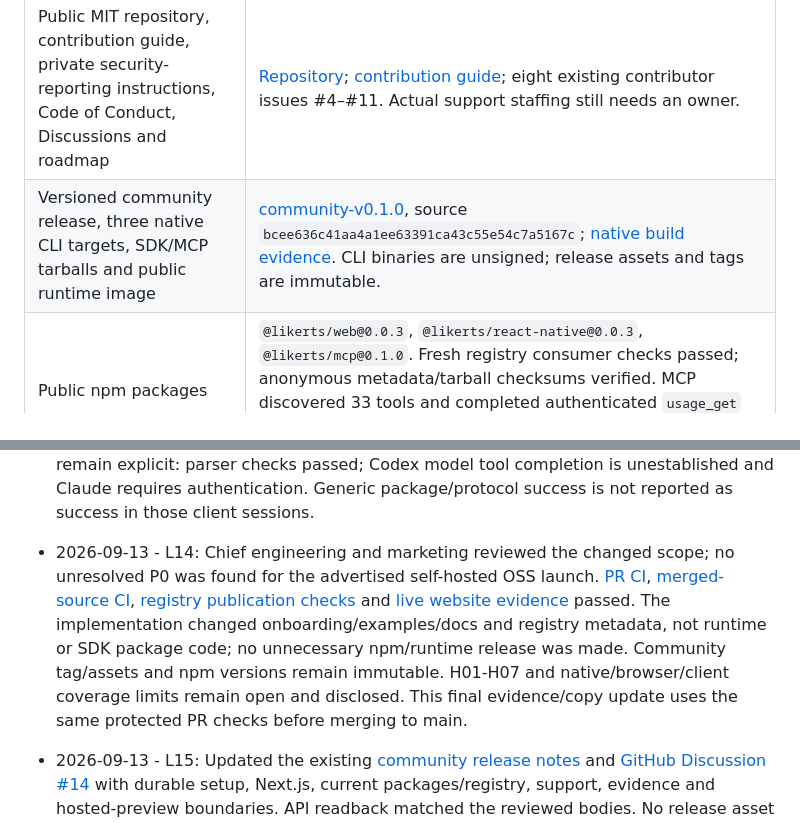
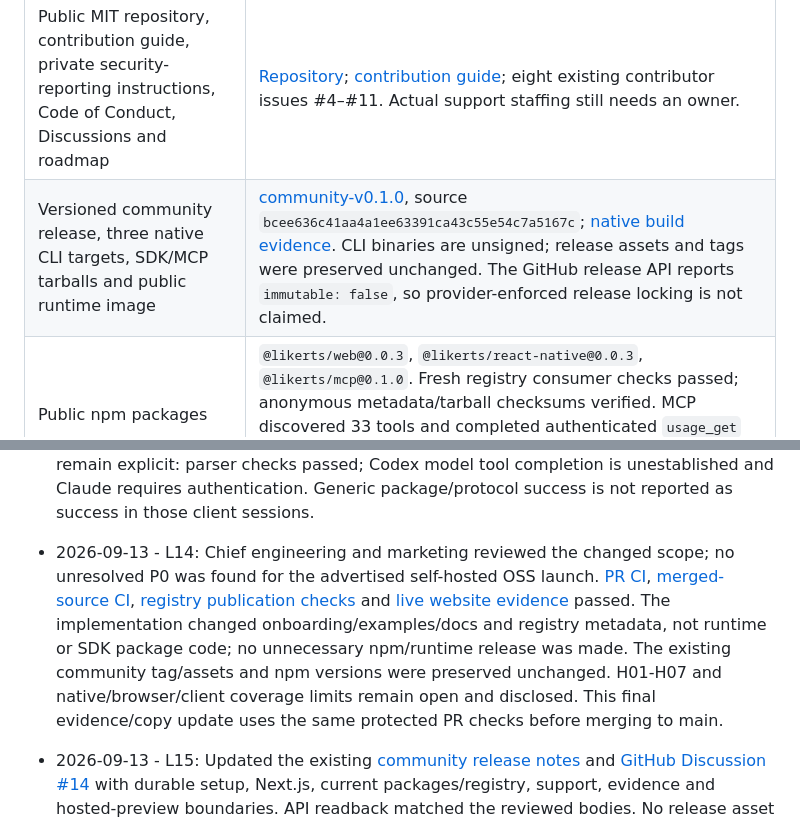
Before and after one commit to crosstabs/likerts, a Markdown page: PUBLIC-LAUNCH.md, 2 parts joined by grey strips. Rendered like a GitHub page.

Commit message:
Distinguish preserved release artifacts from provider locking

```diff
--- a/PUBLIC-LAUNCH.md
+++ b/PUBLIC-LAUNCH.md
@@ -15,7 +15,7 @@ Preserve the product: free MIT software, customer-owned placement and distributi
 | Delivered | Evidence and limits |
 | --- | --- |
 | Public MIT repository, contribution guide, private security-reporting instructions, Code of Conduct, Discussions and roadmap | [Repository](https://github.com/crosstabs/likerts); [contribution guide](CONTRIBUTING.md); eight existing contributor issues #4–#11. Actual support staffing still needs an owner. |
-| Versioned community release, three native CLI targets, SDK/MCP tarballs and public runtime image | [community-v0.1.0](https://github.com/crosstabs/likerts/releases/tag/community-v0.1.0), source `bcee636c41aa4a1ee63391ca43c55e54c7a5167c`; [native build evidence](https://github.com/crosstabs/likerts/actions/runs/34697163358). CLI binaries are unsigned; release assets and tags are immutable. |
+| Versioned community release, three native CLI targets, SDK/MCP tarballs and public runtime image | [community-v0.1.0](https://github.com/crosstabs/likerts/releases/tag/community-v0.1.0), source `bcee636c41aa4a1ee63391ca43c55e54c7a5167c`; [native build evidence](https://github.com/crosstabs/likerts/actions/runs/34697163358). CLI binaries are unsigned; release assets and tags were preserved unchanged. The GitHub release API reports `immutable: false`, so provider-enforced release locking is not claimed. |
 | Public npm packages | `@likerts/web@0.0.3`, `@likerts/react-native@0.0.3`, `@likerts/mcp@0.1.0`. Fresh registry consumer checks passed; anonymous metadata/tarball checksums verified. MCP discovered 33 tools and completed authenticated `usage_get` against a local test API. RN entry-point checks are not device-rendering evidence. |
 | Remote MCP registry listing | [Baseline record](https://registry.modelcontextprotocol.io/v0.1/servers/io.github.crosstabs%2Flikerts/versions/0.1.0), `io.github.crosstabs/likerts` version `0.1.0`, remote HTTP. New npm stdio metadata shipped in listing `0.1.1`; see L07 evidence below. |
 | Real local collection demo and recording | [Example](examples/embedded-feedback/README.md), `bash scripts/run-feedback-demo.sh`, [recording](https://likerts.com/media/embedded-feedback-demo.webm). Website renderer demo simulates receipts; the local walkthrough uses the API. |
@@ -125,7 +125,7 @@ For every closed task, append a short evidence entry here: ID, date, source/depl
 
 - 2026-09-13 - L02/L03: Current npm installation instructions, `/downloads`, CONTRIBUTING anchor, lifecycle and operational guides are reconciled. `/app`, `/docs`, `/preview` and MCP setup identify the hosted reference preview, synthetic-data scope, actual storage/deletion limits and support handoff. [Production verification](docs/verification/launch-pages.md) proves the served content and historical archive 404s. The final tool-guide wording also names the preview API explicitly; no backup/retention/SLA promise is invented.
 - 2026-09-13 - L07: [Registry publication run](https://github.com/crosstabs/likerts/actions/runs/34728964011) passed at tested source `fe7588fabf2ee596a963ed943764021084f7d49e`. Official immutable [listing 0.1.1](https://registry.modelcontextprotocol.io/v0.1/servers/io.github.crosstabs%2Flikerts/versions/0.1.1) now contains npm `@likerts/mcp@0.1.0` stdio and remote HTTP metadata. Workflow checked schema/ownership, scoped PostgreSQL lifecycle and remote health/401 denial; independent `node scripts/check-mcp-registry.mjs --published` readback matched both transports. [Codex/Claude recipes and actual client limitations](tools/mcp/README.md) and the [account handoff](docs/community/HUMAN-HANDOFF.md) remain explicit: parser checks passed; Codex model tool completion is unestablished and Claude requires authentication. Generic package/protocol success is not reported as success in those client sessions.
-- 2026-09-13 - L14: Chief engineering and marketing reviewed the changed scope; no unresolved P0 was found for the advertised self-hosted OSS launch. [PR CI](https://github.com/crosstabs/likerts/actions/runs/34728128535), [merged-source CI](https://github.com/crosstabs/likerts/actions/runs/34728551170), [registry publication checks](https://github.com/crosstabs/likerts/actions/runs/34728964011) and [live website evidence](docs/verification/launch-pages.md) passed. The implementation changed onboarding/examples/docs and registry metadata, not runtime or SDK package code; no unnecessary npm/runtime release was made. Community tag/assets and npm versions remain immutable. H01-H07 and native/browser/client coverage limits remain open and disclosed. This final evidence/copy update uses the same protected PR checks before merging to main.
+- 2026-09-13 - L14: Chief engineering and marketing reviewed the changed scope; no unresolved P0 was found for the advertised self-hosted OSS launch. [PR CI](https://github.com/crosstabs/likerts/actions/runs/34728128535), [merged-source CI](https://github.com/crosstabs/likerts/actions/runs/34728551170), [registry publication checks](https://github.com/crosstabs/likerts/actions/runs/34728964011) and [live website evidence](docs/verification/launch-pages.md) passed. The implementation changed onboarding/examples/docs and registry metadata, not runtime or SDK package code; no unnecessary npm/runtime release was made. The existing community tag/assets and npm versions were preserved unchanged. H01-H07 and native/browser/client coverage limits remain open and disclosed. This final evidence/copy update uses the same protected PR checks before merging to main.
 - 2026-09-13 - L15: Updated the existing [community release notes](https://github.com/crosstabs/likerts/releases/tag/community-v0.1.0) and [GitHub Discussion #14](https://github.com/crosstabs/likerts/discussions/14) with durable setup, Next.js, current packages/registry, support, evidence and hosted-preview boundaries. API readback matched the reviewed bodies. No release asset or tag changed. [Launch kit](docs/community/LAUNCH-KIT.md) and [human handoff](docs/community/HUMAN-HANDOFF.md) contain destination rules, assets, authorship/account/owner decisions and draft/publication status; no new third-party announcement or external adoption is claimed.
 
 ## Final council disposition
```
